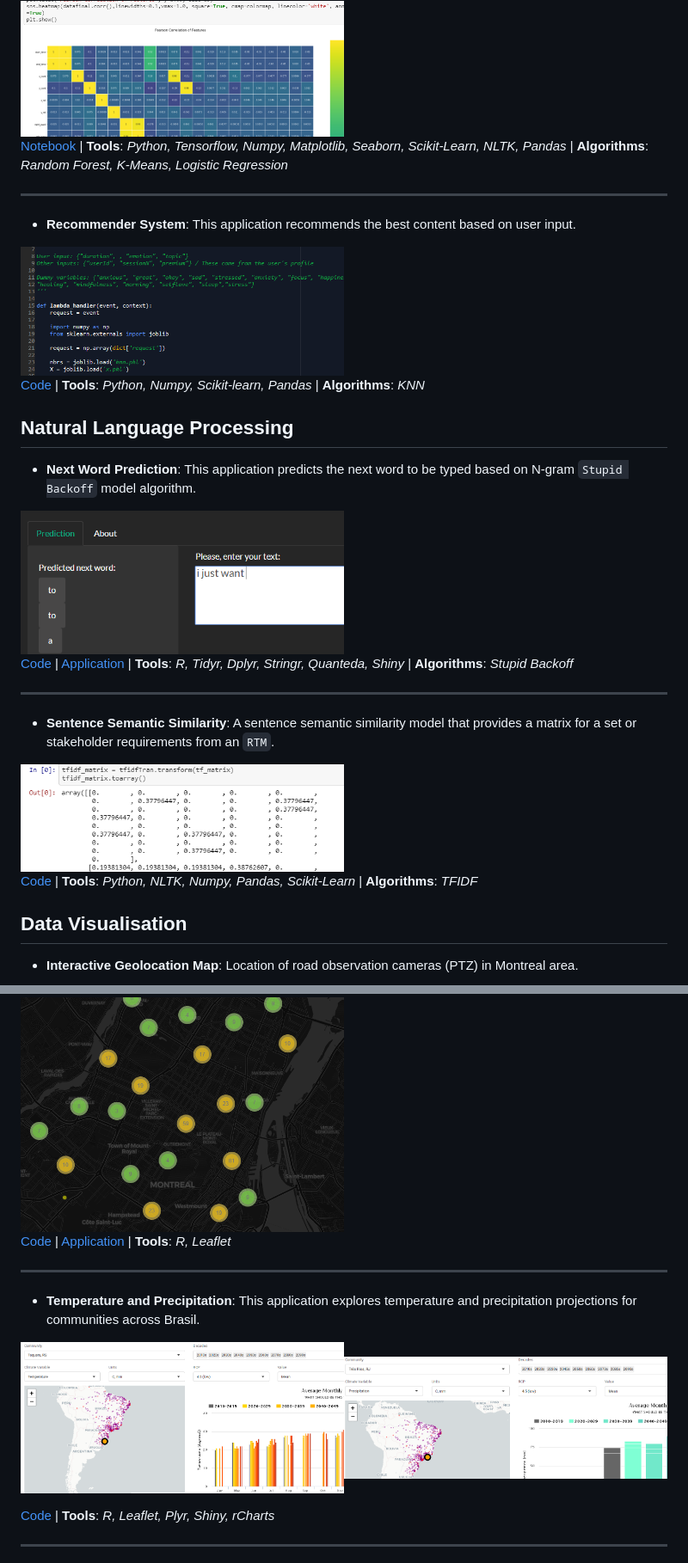
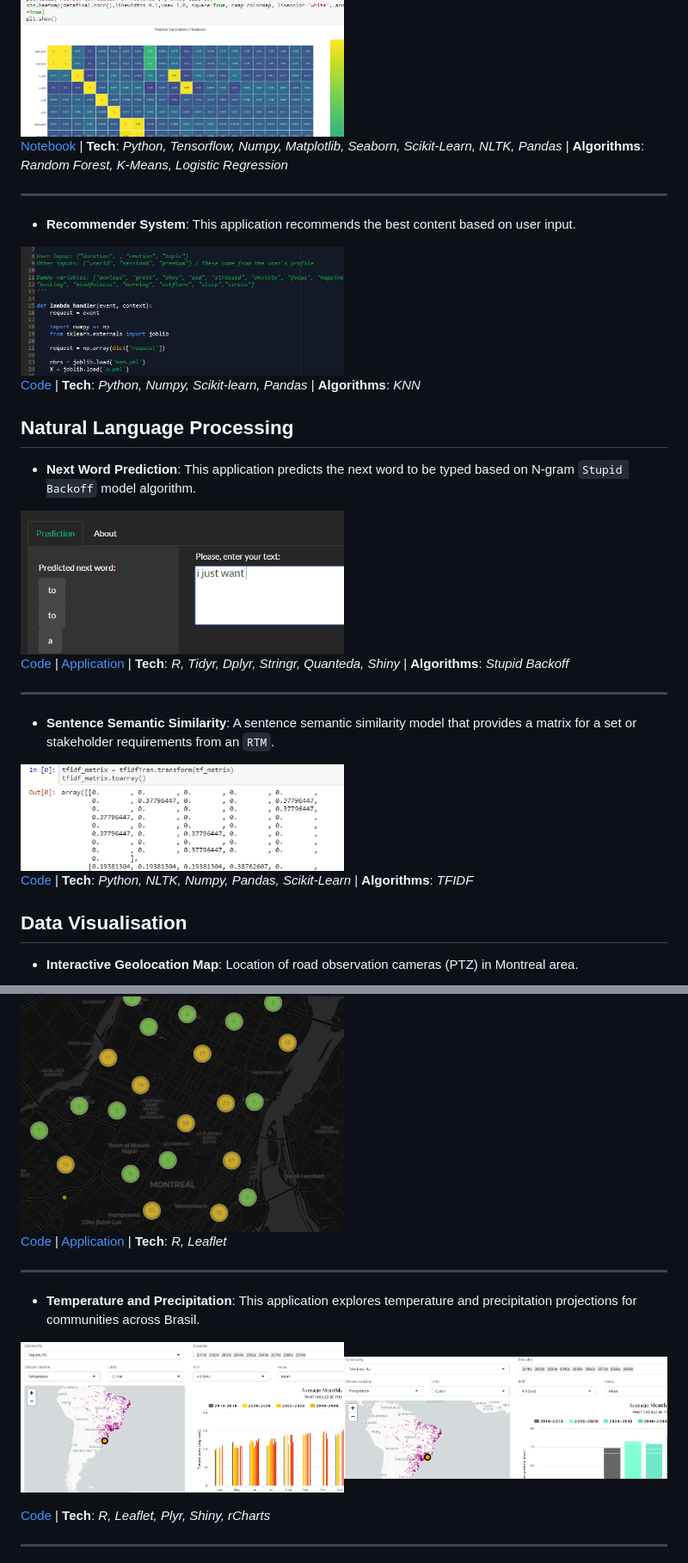
Before and after one commit to danvargg/folio, a Markdown page: README.md, 2 parts joined by grey strips. Shown: that part at 86% size. GitHub-like rendering.

```diff
--- a/README.md
+++ b/README.md
@@ -48,7 +56,7 @@ This is a repository containing machine learning projects completed by me for fr
 
 <img src="https://github.com/danvargg/folio/blob/master/eye_track/eye_track.PNG" width=50%>
 
-[Notebook](https://github.com/danvargg/folio/blob/master/eye_track/Eye_tracking.ipynb) | **Tools**: _Python, Tensorflow, Numpy, Matplotlib, Seaborn, Scikit-Learn, NLTK, Pandas_ | **Algorithms**: _Random Forest, K-Means, Logistic Regression_
+[Notebook](https://github.com/danvargg/folio/blob/master/eye_track/Eye_tracking.ipynb) | **Tech**: _Python, Tensorflow, Numpy, Matplotlib, Seaborn, Scikit-Learn, NLTK, Pandas_ | **Algorithms**: _Random Forest, K-Means, Logistic Regression_
 
 ---
 
@@ -56,7 +64,7 @@ This is a repository containing machine learning projects completed by me for fr
 
 <img src="https://github.com/danvargg/folio/blob/master/recomm/recomm.PNG" width=50%>
 
-[Code](https://github.com/danvargg/folio/tree/master/recomm) | **Tools**: _Python, Numpy, Scikit-learn, Pandas_ | **Algorithms**: _KNN_
+[Code](https://github.com/danvargg/folio/tree/master/recomm) | **Tech**: _Python, Numpy, Scikit-learn, Pandas_ | **Algorithms**: _KNN_
 
 ## Natural Language Processing
 
@@ -64,7 +72,7 @@ This is a repository containing machine learning projects completed by me for fr
 
 <img src="https://github.com/danvargg/folio/blob/master/nextword/next_word.PNG" width=50%>
 
-[Code](https://github.com/danvargg/folio/tree/master/nextword) | [Application](https://danvargg.shinyapps.io/shiny/) | **Tools**: _R, Tidyr, Dplyr, Stringr, Quanteda, Shiny_ | **Algorithms**: _Stupid Backoff_
+[Code](https://github.com/danvargg/folio/tree/master/nextword) | [Application](https://danvargg.shinyapps.io/shiny/) | **Tech**: _R, Tidyr, Dplyr, Stringr, Quanteda, Shiny_ | **Algorithms**: _Stupid Backoff_
 
 ---
 
@@ -72,7 +80,7 @@ This is a repository containing machine learning projects completed by me for fr
 
 <img src="https://github.com/danvargg/folio/blob/master/similarity/similarity.PNG" width=50%>
 
-[Code](https://github.com/danvargg/folio/tree/master/similarity) | **Tools**: _Python, NLTK, Numpy, Pandas, Scikit-Learn_ | **Algorithms**: _TFIDF_
+[Code](https://github.com/danvargg/folio/tree/master/similarity) | **Tech**: _Python, NLTK, Numpy, Pandas, Scikit-Learn_ | **Algorithms**: _TFIDF_
 
 ## Data Visualisation
 
@@ -80,7 +88,7 @@ This is a repository containing machine learning projects completed by me for fr
 
 <img src="https://github.com/danvargg/folio/blob/master/Geolocation/geo_visual.PNG" width=50%>
 
-[Code](https://github.com/danvargg/folio/tree/master/Geolocation) | [Application](http://rpubs.com/danvargg/geomap) | **Tools**: _R, Leaflet_
+[Code](https://github.com/danvargg/folio/tree/master/Geolocation) | [Application](http://rpubs.com/danvargg/geomap) | **Tech**: _R, Leaflet_
 
 ---
 
@@ -88,7 +96,7 @@ This is a repository containing machine learning projects completed by me for fr
 
 <img src="https://github.com/danvargg/folio/blob/master/brasil_climate/brasil1.PNG" width=50%><img src="https://github.com/danvargg/folio/blob/master/brasil_climate/brasil2.PNG" width=50%>
 
-[Code](https://github.com/danvargg/folio/tree/master/brasil_climate) | **Tools**: _R, Leaflet, Plyr, Shiny, rCharts_
+[Code](https://github.com/danvargg/folio/tree/master/brasil_climate) | **Tech**: _R, Leaflet, Plyr, Shiny, rCharts_
 
 ---
 
```
Also changed, not shown: other parts of README.md (+17 -9 lines), inn/eyepic2.png (added).
